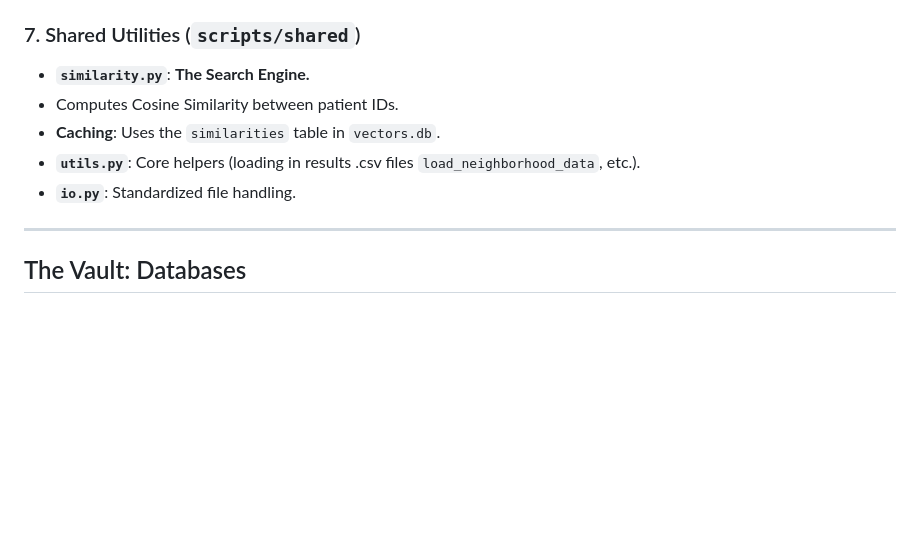
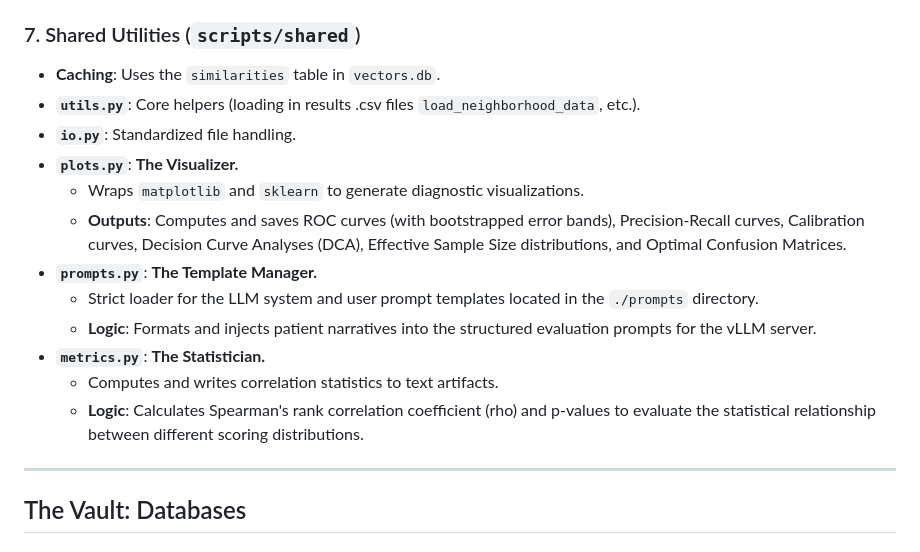
Before and after one commit to Pirate-Hunter-Zoro/Digital-Twins, a Markdown page: README.md, the part around the change. Rendered like a GitHub page; blank space fills up the shorter version.

```diff
--- a/README.md
+++ b/README.md
@@ -157,11 +157,18 @@ Interfaces for the neural networks.
 
 ### 7. Shared Utilities (`scripts/shared`)
 
-* **`similarity.py`**: **The Search Engine.**
-* Computes Cosine Similarity between patient IDs.
 * **Caching**: Uses the `similarities` table in `vectors.db`.
 * **`utils.py`**: Core helpers (loading in results .csv files `load_neighborhood_data`, etc.).
 * **`io.py`**: Standardized file handling.
+* **`plots.py`**: **The Visualizer.**
+  * Wraps `matplotlib` and `sklearn` to generate diagnostic visualizations.
+  * **Outputs**: Computes and saves ROC curves (with bootstrapped error bands), Precision-Recall curves, Calibration curves, Decision Curve Analyses (DCA), Effective Sample Size distributions, and Optimal Confusion Matrices.
+* **`prompts.py`**: **The Template Manager.**
+  * Strict loader for the LLM system and user prompt templates located in the `./prompts` directory.
+  * **Logic**: Formats and injects patient narratives into the structured evaluation prompts for the vLLM server.
+* **`metrics.py`**: **The Statistician.**
+  * Computes and writes correlation statistics to text artifacts.
+  * **Logic**: Calculates Spearman's rank correlation coefficient (rho) and p-values to evaluate the statistical relationship between different scoring distributions.
 
 ---
 
```
